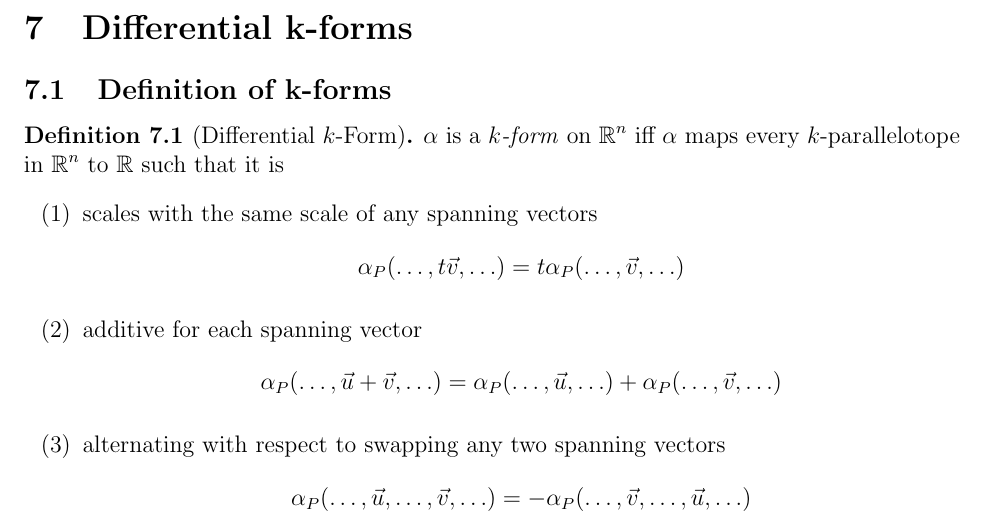
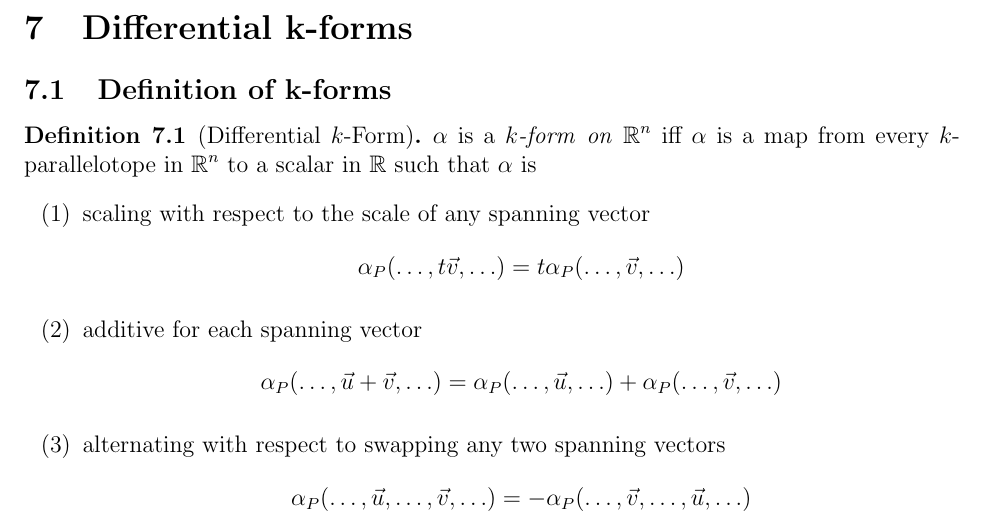
Before and after one commit to griffin-lora/Differential_Geometry_Notes, a LaTeX document (k_forms.tex): part of the page, cut so that both start at the same text. Compiled offline with pdfLaTeX.

Commit message:
fix k-form definition

```diff
--- a/k_forms.tex
+++ b/k_forms.tex
@@ -7,9 +7,9 @@
 \subsection{Definition of k-forms}
 
 \begin{definition}[Differential $k$-Form]
-    $\alpha$ is a \textit{$k$-form} on $\real^n$ iff $\alpha$ maps every $k$-parallelotope in $\real^n$ to $\real$ such that it is
+    $\alpha$ is a \textit{$k$-form} \textit{on} $\real^n$ iff $\alpha$ is a map from every $k$-parallelotope in $\real^n$ to a scalar in $\real$ such that $\alpha$ is
     \begin{enumerate}[label = (\arabic*)]
-        \item scales with the same scale of any spanning vectors
+        \item scaling with respect to the scale of any spanning vector
         \[
             \alpha_P(\ldots, t\vec{v}, \ldots) = t\alpha_P(\ldots, \vec{v}, \ldots)
         \]
```
